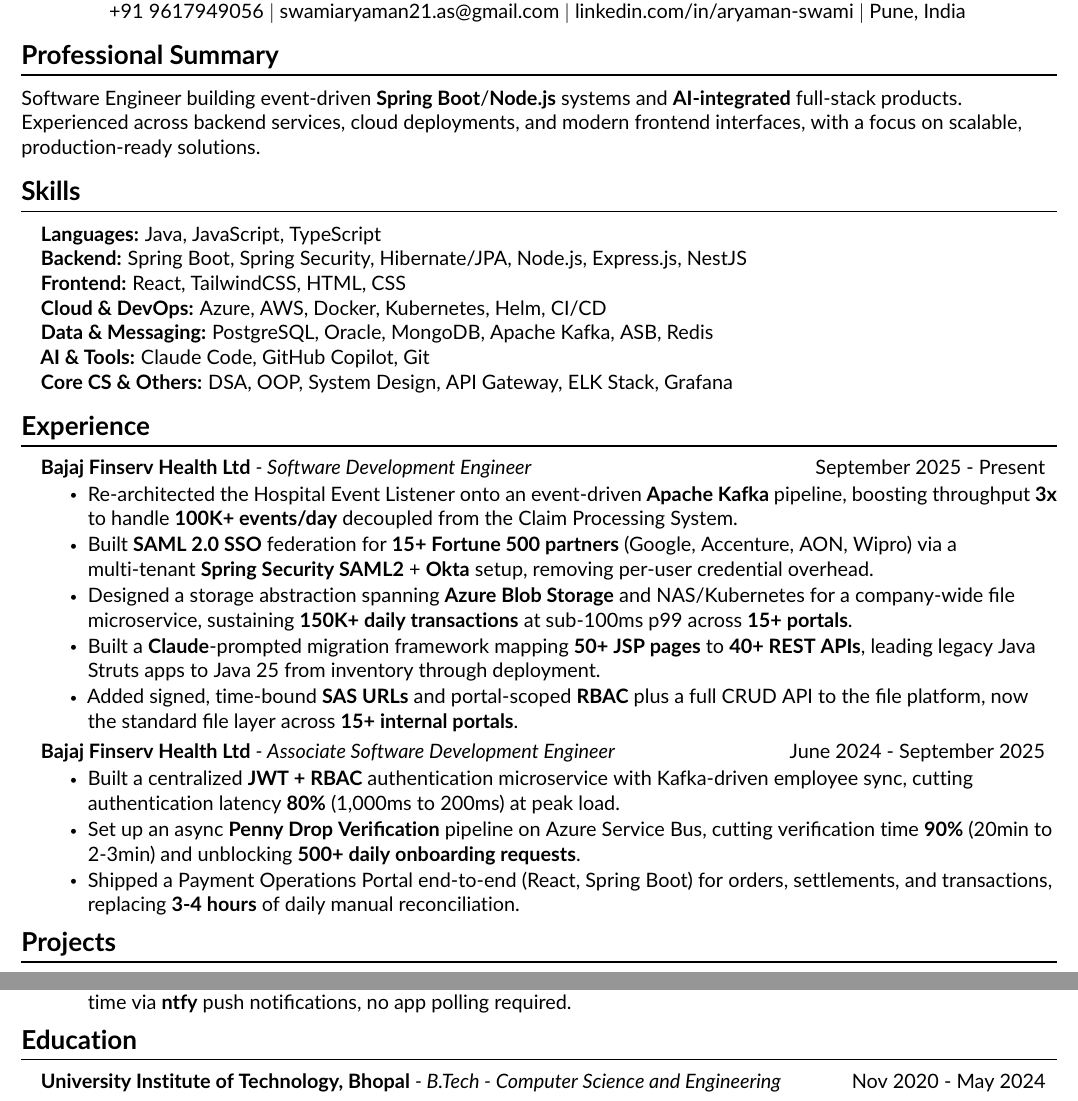
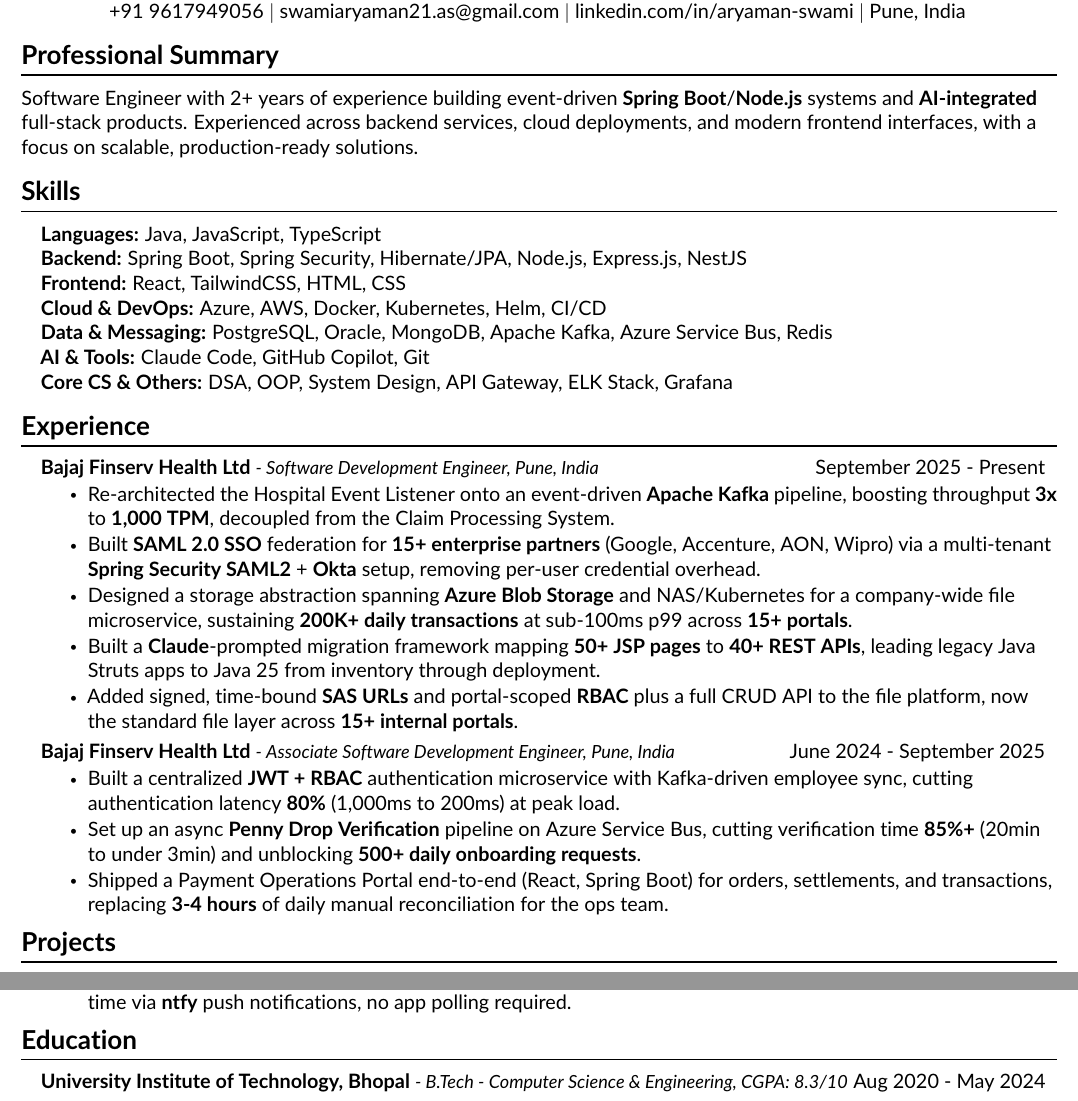
Before and after one commit to Aryaman-Swami/Job-Tracker, a LaTeX CV (resume.tex): two parts of the page, joined at a grey line, cut so that both start at the same text. Compiled offline with pdfLaTeX.

Commit message:
Resume: fix numbers (enterprise partners, 85%+, 200K+, 1,000 TPM), add 2+ years, 4-year education, restore heading location/CGPA
Co-Authored-By: Claude Sonnet 5.5 <noreply@anthropic.com>

```diff
--- a/resume.tex
+++ b/resume.tex
@@ -44,7 +44,7 @@
 \newcommand{\resumeSubheading}[4]{
   \vspace{-1pt}\item
     \begin{minipage}[t]{0.97\textwidth}
-      \textbf{#1} \textit{\small{- #3}} \hfill #2
+      \textbf{#1} \textit{\footnotesize{- #3, #4}} \hfill #2
     \end{minipage}\vspace{-7pt}
 }
 \newcommand{\resumeProjectHeading}[2]{
@@ -75,7 +75,7 @@
 \end{center}
 %-----------SUMMARY-----------
 \section{Professional Summary}
-\small{Software Engineer building event-driven \textbf{Spring Boot}/\textbf{Node.js} systems and \textbf{AI-integrated} full-stack products. Experienced across backend services, cloud deployments, and modern frontend interfaces, with a focus on scalable, production-ready solutions.}
+\small{Software Engineer with 2+ years of experience building event-driven \textbf{Spring Boot}/\textbf{Node.js} systems and \textbf{AI-integrated} full-stack products. Experienced across backend services, cloud deployments, and modern frontend interfaces, with a focus on scalable, production-ready solutions.}
 %-----------SKILLS-----------
 \section{Skills}
 \begin{itemize}[leftmargin=0.15in, label={}, itemsep=0pt, parsep=0pt, topsep=0pt]
@@ -83,7 +83,7 @@
   \item[] \small{\textbf{Backend:} Spring Boot, Spring Security, \mbox{Hibernate/JPA}, Node.js, \mbox{Express.js}, NestJS}
   \item[] \small{\textbf{Frontend:} React, TailwindCSS, HTML, CSS}
   \item[] \small{\textbf{Cloud \& DevOps:} Azure, AWS, Docker, Kubernetes, Helm, \mbox{CI/CD}}
-  \item[] \small{\textbf{Data \& Messaging:} PostgreSQL, Oracle, MongoDB, Apache Kafka, ASB, Redis}
+  \item[] \small{\textbf{Data \& Messaging:} PostgreSQL, Oracle, MongoDB, Apache Kafka, Azure Service Bus, Redis}
   \item[] \small{\textbf{AI \& Tools:} Claude Code, GitHub Copilot, Git}
   \item[] \small{\textbf{Core CS \& Others:} DSA, OOP, System Design, API Gateway, ELK Stack, Grafana}
 \end{itemize}
@@ -94,9 +94,9 @@
       {Bajaj Finserv Health Ltd}{September 2025 - Present}
       {Software Development Engineer}{Pune, India}
       \resumeItemListStart
-\resumeItem{Re-architected the Hospital Event Listener onto an event-driven \textbf{Apache Kafka} pipeline, boosting throughput \textbf{3x} to handle \textbf{100K+ events/day} decoupled from the Claim Processing System.}
-\resumeItem{Built \textbf{SAML 2.0 SSO} federation for \textbf{15+ Fortune 500 partners} (Google, Accenture, AON, Wipro) via a multi-tenant \textbf{Spring Security SAML2} + \textbf{Okta} setup, removing per-user credential overhead.}
-\resumeItem{Designed a storage abstraction spanning \textbf{Azure Blob Storage} and \mbox{NAS/Kubernetes} for a company-wide file microservice, sustaining \textbf{150K+ daily transactions} at sub-100ms p99 across \textbf{15+ portals}.}
+\resumeItem{Re-architected the Hospital Event Listener onto an event-driven \textbf{Apache Kafka} pipeline, boosting throughput \textbf{3x} to \textbf{1,000 TPM}, decoupled from the Claim Processing System.}
+\resumeItem{Built \textbf{SAML 2.0 SSO} federation for \textbf{15+ enterprise partners} (Google, Accenture, AON, Wipro) via a multi-tenant \textbf{Spring Security SAML2} + \textbf{Okta} setup, removing per-user credential overhead.}
+\resumeItem{Designed a storage abstraction spanning \textbf{Azure Blob Storage} and \mbox{NAS/Kubernetes} for a company-wide file microservice, sustaining \textbf{200K+ daily transactions} at sub-100ms p99 across \textbf{15+ portals}.}
 \resumeItem{Built a \textbf{Claude}-prompted migration framework mapping \textbf{50+ JSP pages} to \textbf{40+ REST APIs}, leading legacy Java Struts apps to Java 25 from inventory through deployment.}
 \resumeItem{Added signed, time-bound \textbf{SAS URLs} and portal-scoped \textbf{RBAC} plus a full CRUD API to the file platform, now the standard file layer across \textbf{15+ internal portals}.}
 \resumeItemListEnd
@@ -105,8 +105,8 @@
       {Associate Software Development Engineer}{Pune, India}
       \resumeItemListStart
         \resumeItem{Built a centralized \textbf{JWT + RBAC} authentication microservice with Kafka-driven employee sync, cutting authentication latency \textbf{80\%} (1,000ms to 200ms) at peak load.}
-        \resumeItem{Set up an async \textbf{Penny Drop Verification} pipeline on Azure Service Bus, cutting verification time \textbf{90\%} (20min to 2-3min) and unblocking \textbf{500+ daily onboarding requests}.}
-        \resumeItem{Shipped a Payment Operations Portal end-to-end (React, Spring Boot) for orders, settlements, and transactions, replacing \textbf{3-4 hours} of daily manual reconciliation.}
+        \resumeItem{Set up an async \textbf{Penny Drop Verification} pipeline on Azure Service Bus, cutting verification time \textbf{85\%+} (20min to under 3min) and unblocking \textbf{500+ daily onboarding requests}.}
+        \resumeItem{Shipped a Payment Operations Portal end-to-end (React, Spring Boot) for orders, settlements, and transactions, replacing \textbf{3-4 hours} of daily manual reconciliation for the ops team.}
       \resumeItemListEnd
   \resumeSubHeadingListEnd
 %-----------PROJECTS-----------
@@ -129,7 +129,7 @@
 \section{Education}
   \resumeSubHeadingListStart
     \resumeSubheading
-      {University Institute of Technology, Bhopal}{Nov 2020 - May 2024}
-      {B.Tech - Computer Science and Engineering}{CGPA: 8.3}
+      {University Institute of Technology, Bhopal}{Aug 2020 - May 2024}
+      {B.Tech - Computer Science \& Engineering}{CGPA: 8.3/10}
   \resumeSubHeadingListEnd
 \end{document}
```
Also changed, not shown: resume.pdf.
